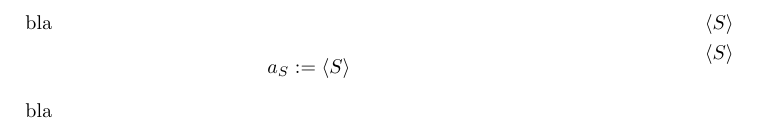
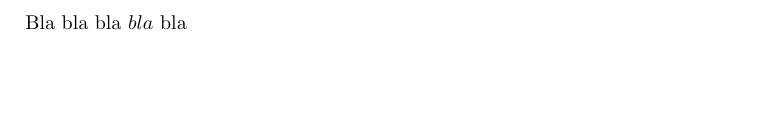
Before and after one commit to ePaul/paullatex, a LaTeX document (mpgmpar/mpgmpar-test.tex): part of the page, cut at the place of the change, the shorter picture padded with empty space. Compiled offline with LaTeX, dvips and Ghostscript.

```diff
--- a/mpgmpar/mpgmpar-test.tex
+++ b/mpgmpar/mpgmpar-test.tex
@@ -5,14 +7,24 @@
 
 
 \begin{document}
-
    \begin{minipagewithmarginpars}{10cm}
-      bla
-      \begin{gather*}
-             a_S := \marginpar{$\left<S\right>$} \left<S\right>
-         \end{gather*}
-         bla
+      Bla bla bla $bla$ bla
+   \global\tracingmacros=1
+   \global\tracingcommands=3
+   \global\tracingassigns=1
+   \global\tracingifs=1
+   \global\tracinggroups=1
+   \global\tracingnesting=2
+   \marginpar[{$\begin{psmatrix}[colsep=1cm] A & \subseteq & B \end{psmatrix}$}]%
+   {%$\begin{psmatrix}[colsep=1cm] A & \subseteq & B \end{psmatrix}$
+   }
    \end{minipagewithmarginpars}
+   \global\tracingmacros=0
+   \global\tracingcommands=0
+   \global\tracingassigns=0
+   \global\tracingifs=0
+   \global\tracinggroups=0
+   \global\tracingnesting=0
 
 
 
```
Also changed, not shown: mpgmpar/mpgmpar-test.tex (4 more changed lines), 1 other file.
